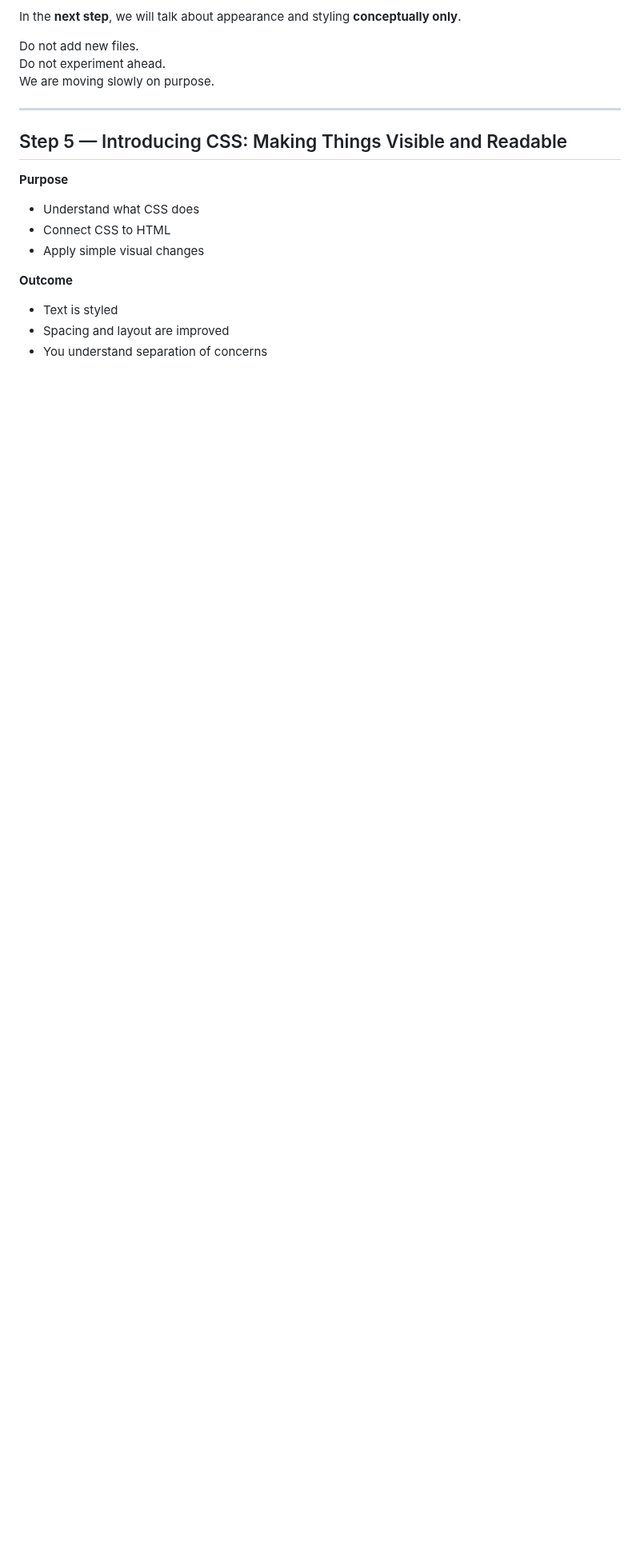
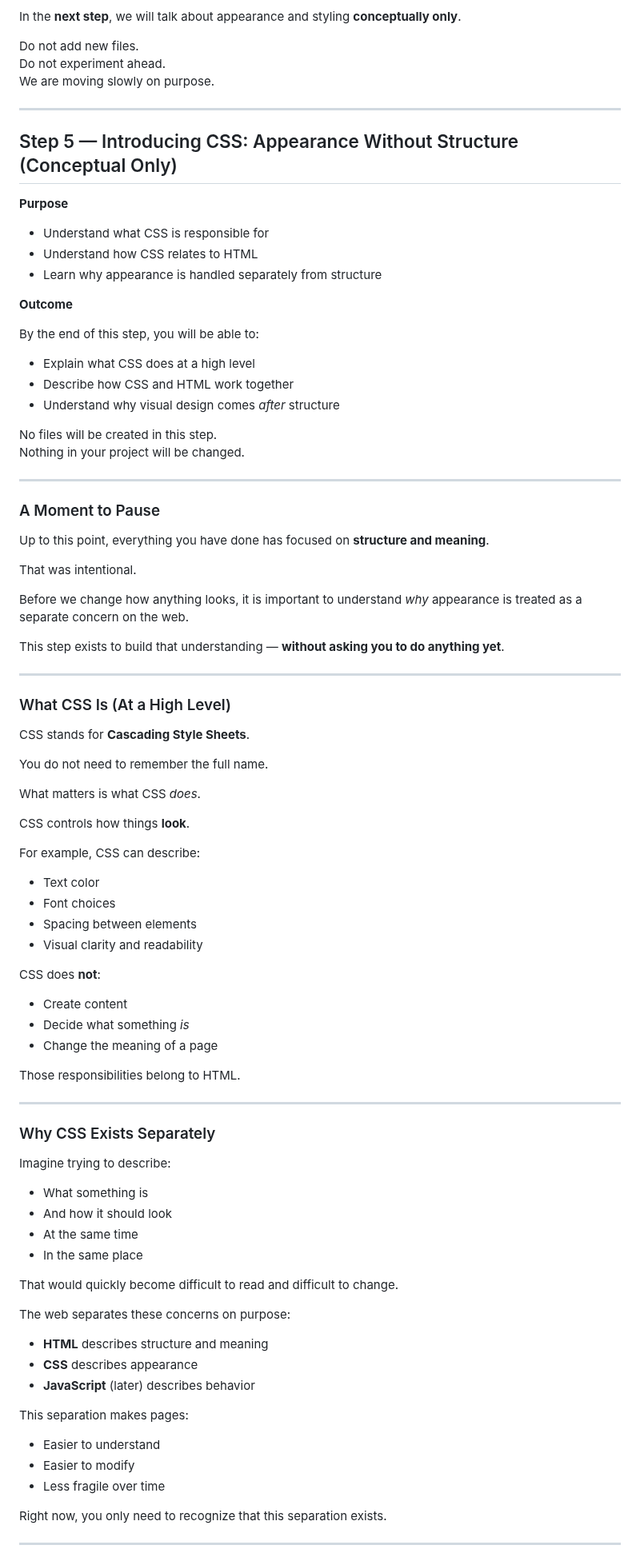
Before and after one commit to lou-pruitt/frontend-foundations, a Markdown page: WORKBOOK.md, the part around one of its changes. Shown at 80% size. Drawn GitHub-style; blank space fills up the shorter version.

Commit message:
Lock workbook structure to Step 5

```diff
--- a/WORKBOOK.md
+++ b/WORKBOOK.md
@@ -938,16 +938,86 @@ We are moving slowly on purpose.
 
 ---
 
-## Step 5 — Introducing CSS: Making Things Visible and Readable
+## Step 5 — Introducing CSS: Appearance Without Structure (Conceptual Only)
 
 **Purpose**
 
-- Understand what CSS does
-- Connect CSS to HTML
-- Apply simple visual changes
+- Understand what CSS is responsible for
+- Understand how CSS relates to HTML
+- Learn why appearance is handled separately from structure
 
 **Outcome**
 
-- Text is styled
-- Spacing and layout are improved
-- You understand separation of concerns
+By the end of this step, you will be able to:
+
+- Explain what CSS does at a high level
+- Describe how CSS and HTML work together
+- Understand why visual design comes *after* structure
+
+No files will be created in this step.
+Nothing in your project will be changed.
+
+---
+
+### A Moment to Pause
+
+Up to this point, everything you have done has focused on **structure and meaning**.
+
+That was intentional.
+
+Before we change how anything looks, it is important to understand *why* appearance is treated as a separate concern on the web.
+
+This step exists to build that understanding — **without asking you to do anything yet**.
+
+---
+
+### What CSS Is (At a High Level)
+
+CSS stands for **Cascading Style Sheets**.
+
+You do not need to remember the full name.
+
+What matters is what CSS *does*.
+
+CSS controls how things **look**.
+
+For example, CSS can describe:
+- Text color
+- Font choices
+- Spacing between elements
+- Visual clarity and readability
+
+CSS does **not**:
+- Create content
+- Decide what something *is*
+- Change the meaning of a page
+
+Those responsibilities belong to HTML.
+
+---
+
+### Why CSS Exists Separately
+
+Imagine trying to describe:
+- What something is
+- And how it should look
+- At the same time
+- In the same place
+
+That would quickly become difficult to read and difficult to change.
+
+The web separates these concerns on purpose:
+
+- **HTML** describes structure and meaning
+- **CSS** describes appearance
+- **JavaScript** (later) describes behavior
+
+This separation makes pages:
+- Easier to understand
+- Easier to modify
+- Less fragile over time
+
+Right now, you only need to recognize that this separation exists.
+
+---
+
```
Also changed, not shown: other parts of WORKBOOK.md (+54 -0 lines).
